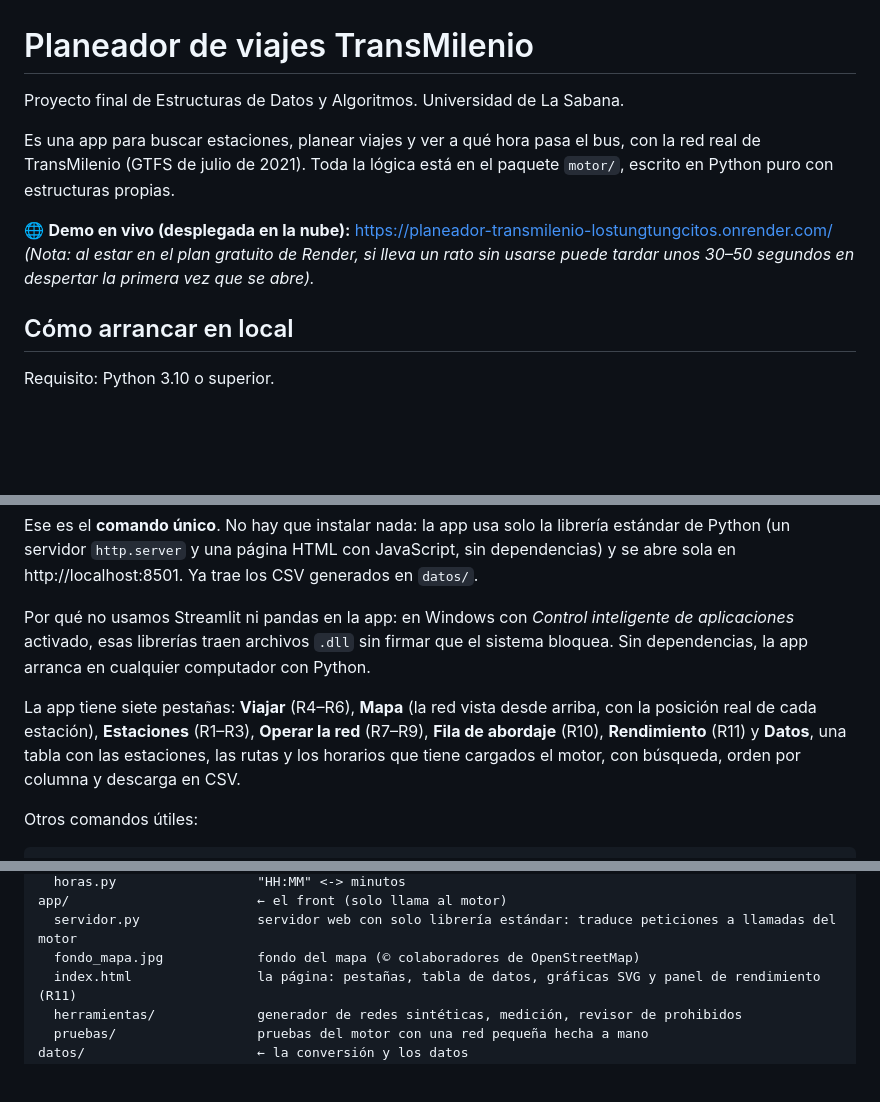
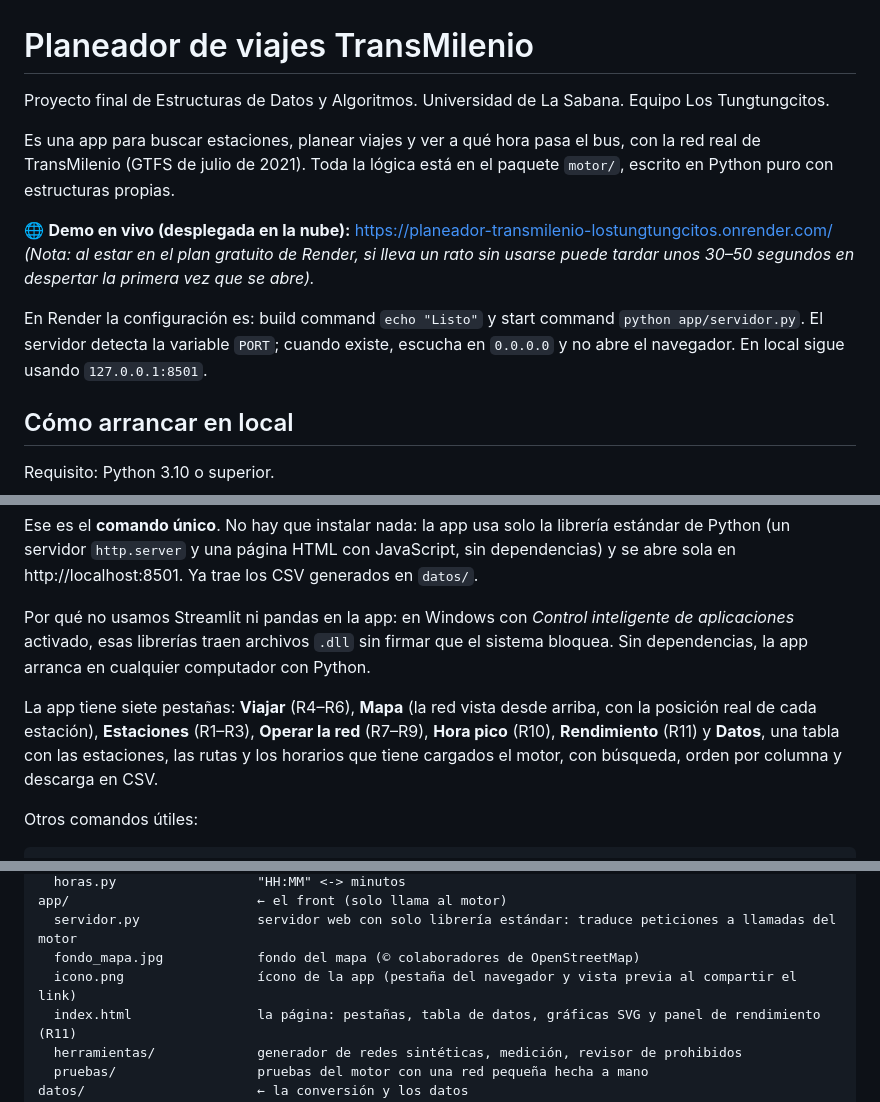
Before and after one commit to Juanavur/planeador-transmilenio-lostungtungcitos, a Markdown page: README.md, 3 parts joined by grey strips. Rendered like a GitHub page; blank space fills up the shorter version.

Commit message:
Enhance README with team info and app icon details
Updated project description and added details about the app's icon.

```diff
--- a/README.md
+++ b/README.md
@@ -1,11 +1,13 @@
 # Planeador de viajes TransMilenio
 
-Proyecto final de Estructuras de Datos y Algoritmos. Universidad de La Sabana.
+Proyecto final de Estructuras de Datos y Algoritmos. Universidad de La Sabana. Equipo Los Tungtungcitos.
 
 Es una app para buscar estaciones, planear viajes y ver a qué hora pasa el bus, con la red real de TransMilenio (GTFS de julio de 2021). Toda la lógica está en el paquete `motor/`, escrito en Python puro con estructuras propias.
 
 🌐 **Demo en vivo (desplegada en la nube):** [https://planeador-transmilenio-lostungtungcitos.onrender.com/](https://planeador-transmilenio-lostungtungcitos.onrender.com/)
 *(Nota: al estar en el plan gratuito de Render, si lleva un rato sin usarse puede tardar unos 30–50 segundos en despertar la primera vez que se abre).*
+
+En Render la configuración es: build command `echo "Listo"` y start command `python app/servidor.py`. El servidor detecta la variable `PORT`; cuando existe, escucha en `0.0.0.0` y no abre el navegador. En local sigue usando `127.0.0.1:8501`.
 
 ## Cómo arrancar en local
 
@@ -19,7 +21,7 @@ Ese es el **comando único**. No hay que instalar nada: la app usa solo la libre
 
 Por qué no usamos Streamlit ni pandas en la app: en Windows con *Control inteligente de aplicaciones* activado, esas librerías traen archivos `.dll` sin firmar que el sistema bloquea. Sin dependencias, la app arranca en cualquier computador con Python.
 
-La app tiene siete pestañas: **Viajar** (R4–R6), **Mapa** (la red vista desde arriba, con la posición real de cada estación), **Estaciones** (R1–R3), **Operar la red** (R7–R9), **Fila de abordaje** (R10), **Rendimiento** (R11) y **Datos**, una tabla con las estaciones, las rutas y los horarios que tiene cargados el motor, con búsqueda, orden por columna y descarga en CSV.
+La app tiene siete pestañas: **Viajar** (R4–R6), **Mapa** (la red vista desde arriba, con la posición real de cada estación), **Estaciones** (R1–R3), **Operar la red** (R7–R9), **Hora pico** (R10), **Rendimiento** (R11) y **Datos**, una tabla con las estaciones, las rutas y los horarios que tiene cargados el motor, con búsqueda, orden por columna y descarga en CSV.
 
 Otros comandos útiles:
 
@@ -79,6 +81,7 @@ motor/                      ← todo lo que resuelve requisitos (solo list, str,
 app/                        ← el front (solo llama al motor)
   servidor.py               servidor web con solo librería estándar: traduce peticiones a llamadas del motor
   fondo_mapa.jpg            fondo del mapa (© colaboradores de OpenStreetMap)
+  icono.png                 ícono de la app (pestaña del navegador y vista previa al compartir el link)
   index.html                la página: pestañas, tabla de datos, gráficas SVG y panel de rendimiento (R11)
   herramientas/             generador de redes sintéticas, medición, revisor de prohibidos
   pruebas/                  pruebas del motor con una red pequeña hecha a mano
```
